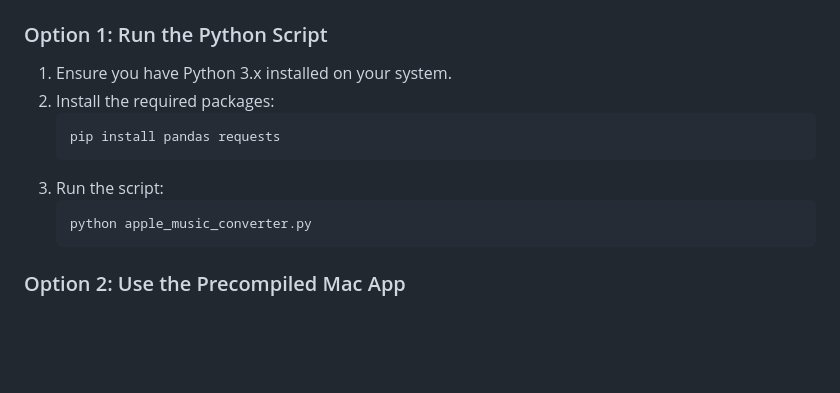
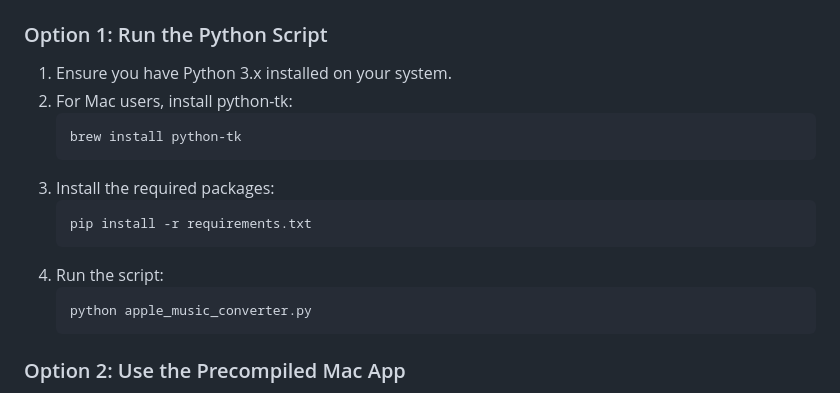
Before and after one commit to nerveband/Apple-Music-Play-History-Converter, a Markdown page: README.md, the part around the change. Rendered like a GitHub page; blank space fills up the shorter version.

Commit message:
docs: update installation instructions to include python-tk requirement for Mac users

````diff
--- a/README.md
+++ b/README.md
@@ -71,11 +71,15 @@ The converter will process the file and save the converted data as a new CSV fil
 ### Option 1: Run the Python Script
 
 1. Ensure you have Python 3.x installed on your system.
-2. Install the required packages:
+2. For Mac users, install python-tk:
    ```
-   pip install pandas requests
+   brew install python-tk
    ```
-3. Run the script:
+3. Install the required packages:
+   ```
+   pip install -r requirements.txt
+   ```
+4. Run the script:
    ```
    python apple_music_converter.py
    ```
````
